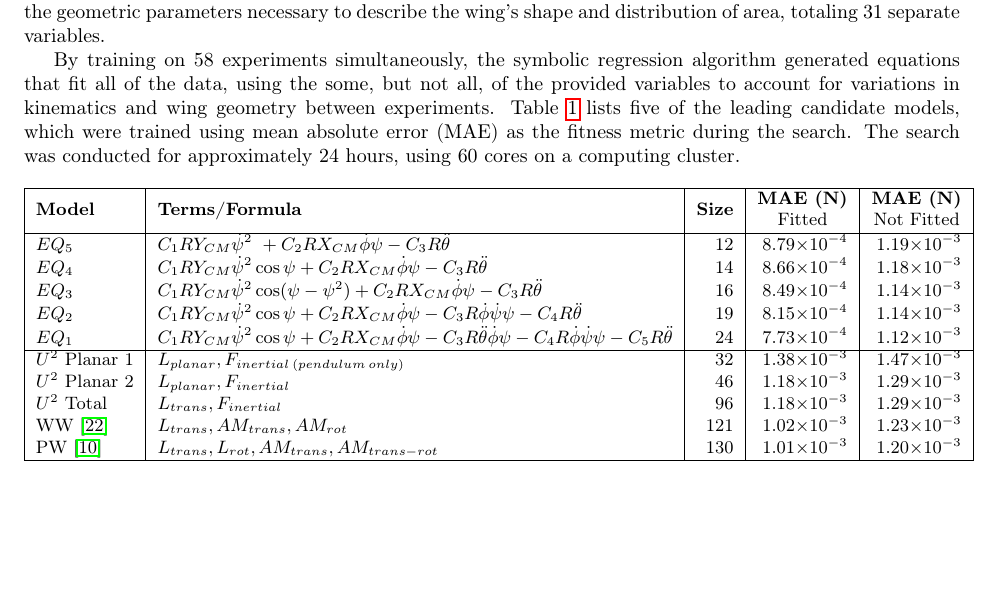
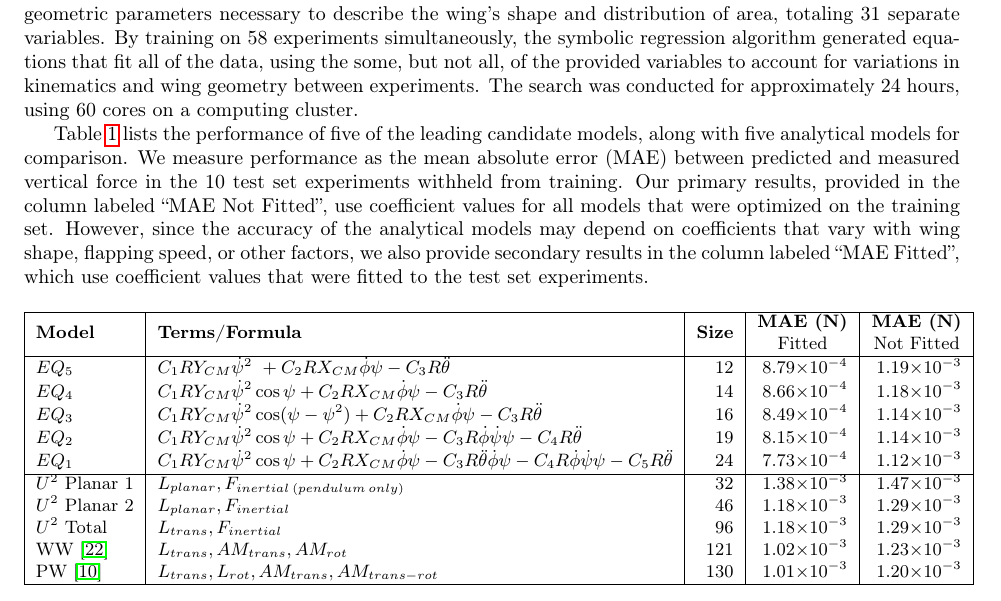
Before and after one commit to charlesarichter/RSI21_Richter, a LaTeX paper (paper/main.tex): part of page 5 of 11, cut so that both start at the same text, the shorter picture padded with empty space. Compiled offline with pdfLaTeX.

Commit message:
Explain the difference between fitted and not fitted results

```diff
--- a/paper/main.tex
+++ b/paper/main.tex
@@ -363,15 +364,22 @@ experiment.  The data consisted of instantaneous measured vertical force along
 with the measured value of each kinematic variable, the first and second
 derivatives of those variables, and the geometric parameters necessary to
 describe the wing's shape and distribution of area, totaling 31 separate
-variables.
+variables. By training on 58 experiments simultaneously, the symbolic regression
+algorithm generated equations that fit all of the data, using the some, but not
+all, of the provided variables to account for variations in kinematics and wing
+geometry between experiments. The search was conducted for approximately 24
+hours, using 60 cores on a computing cluster.
 
-By training on 58 experiments simultaneously, the symbolic regression algorithm
-generated equations that fit all of the data, using the some, but not all, of
-the provided variables to account for variations in kinematics and wing geometry
-between experiments.   Table~\ref{table:eqmodels} lists five of the leading
-candidate models, which were trained using mean absolute error (MAE) as the
-fitness metric during the search. The search was conducted for approximately 24
-hours, using 60 cores on a computing cluster.
+Table~\ref{table:eqmodels} lists the performance of five of the leading
+candidate models, along with five analytical models for comparison. We measure
+performance as the mean absolute error (MAE) between predicted and measured
+vertical force in the 10 test set experiments withheld from training. Our
+primary results, provided in the column labeled ``MAE Not Fitted'', use
+coefficient values for all models that were optimized on the training set.
+However, since the accuracy of the analytical models may depend on coefficients
+that vary with wing shape, flapping speed, or other factors, we also provide
+secondary results in the column labeled ``MAE Fitted'', which use coefficient
+values that were fitted to the test set experiments.
 
 % TODO: Make sure to define all variables used in these tables.
 % TODO: Figure out why we're calling it "U-squared".
```
Also changed, not shown: paper/main.tex (1 more changed lines).
